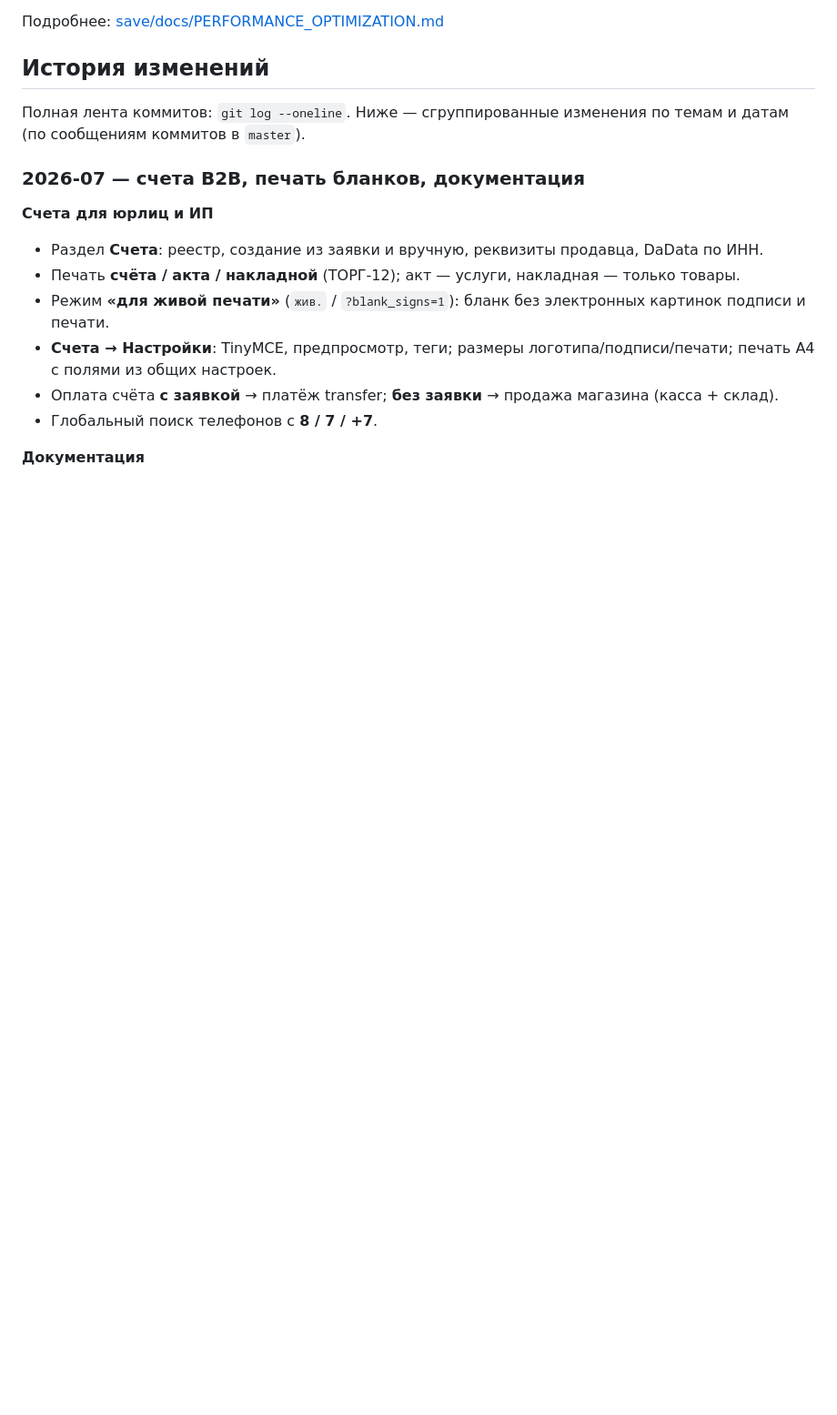
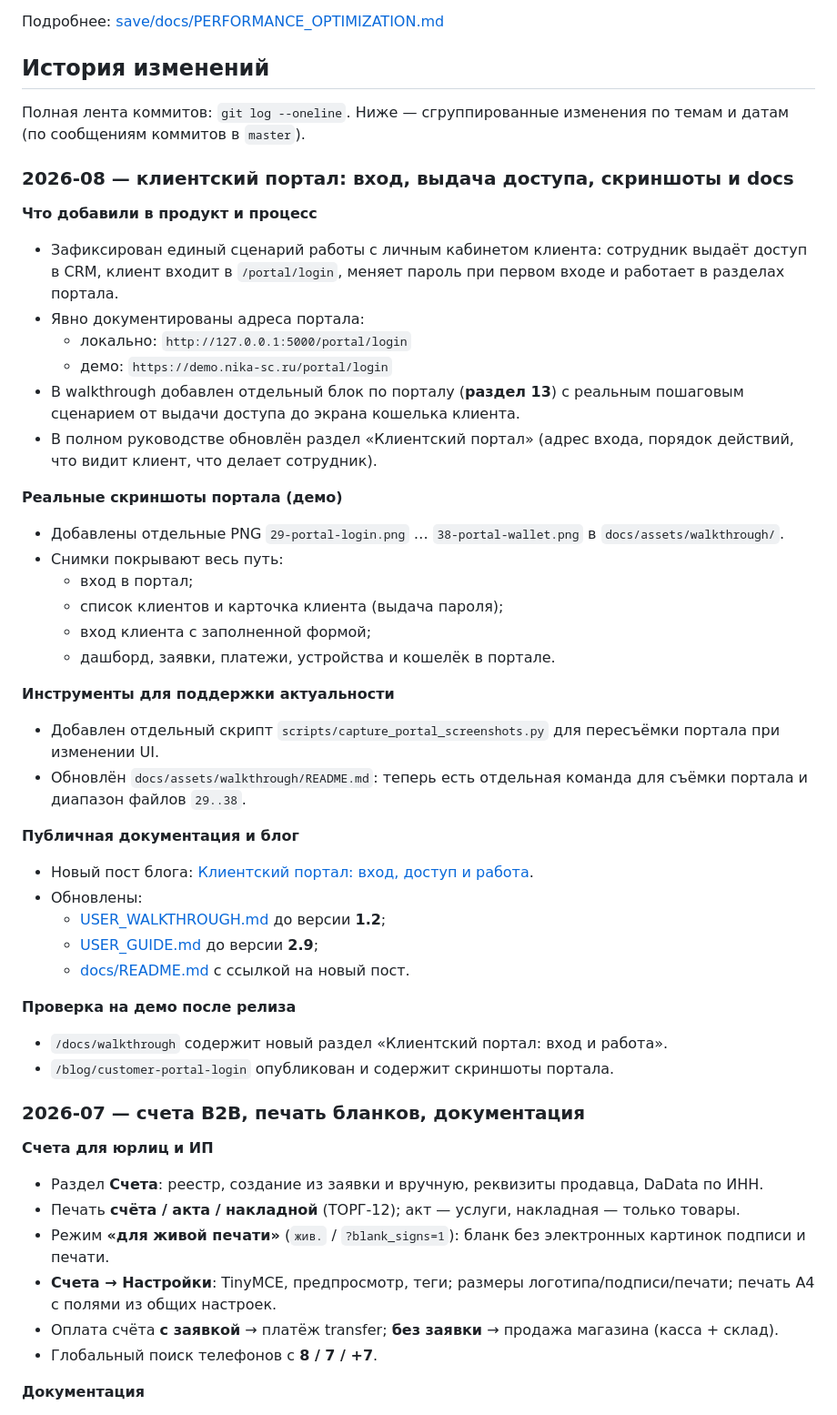
Before and after one commit to nika-sc/Nika-Service-CRM, a Markdown page: README.md, the part around the change. Shown at 91% size. Rendered like a GitHub page; blank space fills up the shorter version.

Commit message:
docs(readme): expand 2026-08 client portal release notes
Add a comprehensive changelog section for the client portal rollout with entry URLs, staff/client workflow, screenshot coverage, recapture tooling, and published docs/blog verification points.

Co-authored-by: Cursor <cursoragent@cursor.com>

```diff
--- a/README.md
+++ b/README.md
@@ -1550,6 +1550,44 @@ pytest --cov=app
 
 Полная лента коммитов: `git log --oneline`. Ниже — сгруппированные изменения по темам и датам (по сообщениям коммитов в `master`).
 
+### 2026-08 — клиентский портал: вход, выдача доступа, скриншоты и docs
+
+**Что добавили в продукт и процесс**
+
+- Зафиксирован единый сценарий работы с личным кабинетом клиента: сотрудник выдаёт доступ в CRM, клиент входит в `/portal/login`, меняет пароль при первом входе и работает в разделах портала.
+- Явно документированы адреса портала:
+  - локально: `http://127.0.0.1:5000/portal/login`
+  - демо: `https://demo.nika-sc.ru/portal/login`
+- В walkthrough добавлен отдельный блок по порталу (**раздел 13**) с реальным пошаговым сценарием от выдачи доступа до экрана кошелька клиента.
+- В полном руководстве обновлён раздел «Клиентский портал» (адрес входа, порядок действий, что видит клиент, что делает сотрудник).
+
+**Реальные скриншоты портала (демо)**
+
+- Добавлены отдельные PNG `29-portal-login.png` … `38-portal-wallet.png` в `docs/assets/walkthrough/`.
+- Снимки покрывают весь путь:
+  - вход в портал;
+  - список клиентов и карточка клиента (выдача пароля);
+  - вход клиента с заполненной формой;
+  - дашборд, заявки, платежи, устройства и кошелёк в портале.
+
+**Инструменты для поддержки актуальности**
+
+- Добавлен отдельный скрипт `scripts/capture_portal_screenshots.py` для пересъёмки портала при изменении UI.
+- Обновлён `docs/assets/walkthrough/README.md`: теперь есть отдельная команда для съёмки портала и диапазон файлов `29..38`.
+
+**Публичная документация и блог**
+
+- Новый пост блога: [Клиентский портал: вход, доступ и работа](docs/blog/20-customer-portal-login.md).
+- Обновлены:
+  - [USER_WALKTHROUGH.md](docs/USER_WALKTHROUGH.md) до версии **1.2**;
+  - [USER_GUIDE.md](docs/USER_GUIDE.md) до версии **2.9**;
+  - [docs/README.md](docs/README.md) с ссылкой на новый пост.
+
+**Проверка на демо после релиза**
+
+- `/docs/walkthrough` содержит новый раздел «Клиентский портал: вход и работа».
+- `/blog/customer-portal-login` опубликован и содержит скриншоты портала.
+
 ### 2026-07 — счета B2B, печать бланков, документация
 
 **Счета для юрлиц и ИП**
```
